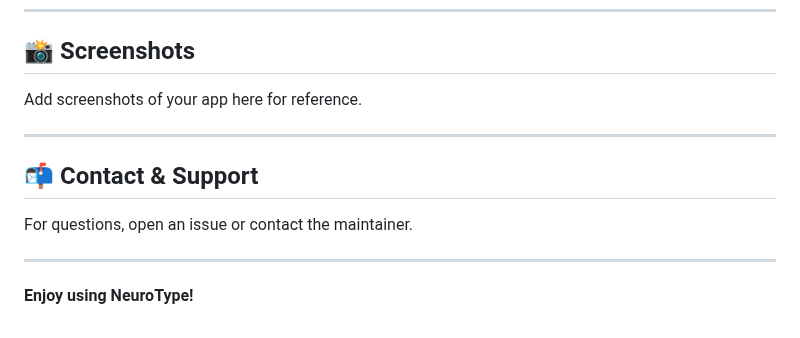
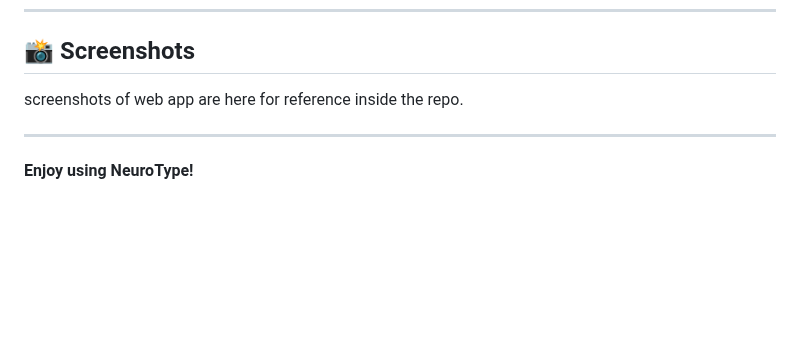
Before and after one commit to divyaYelmakanne/Hack-Synthesis-2.0-NeuroType-Typing-Test, a Markdown page: README.md, the part around the change. Drawn GitHub-style; blank space fills up the shorter version.

```diff
--- a/README.md
+++ b/README.md
@@ -138,12 +138,7 @@ streamlit
 ---
 
 ## 📸 Screenshots
-Add screenshots of your app here for reference.
-
----
-
-## 📬 Contact & Support
-For questions, open an issue or contact the maintainer.
+screenshots of web app are here for reference inside the repo.
 
 ---
 
```
